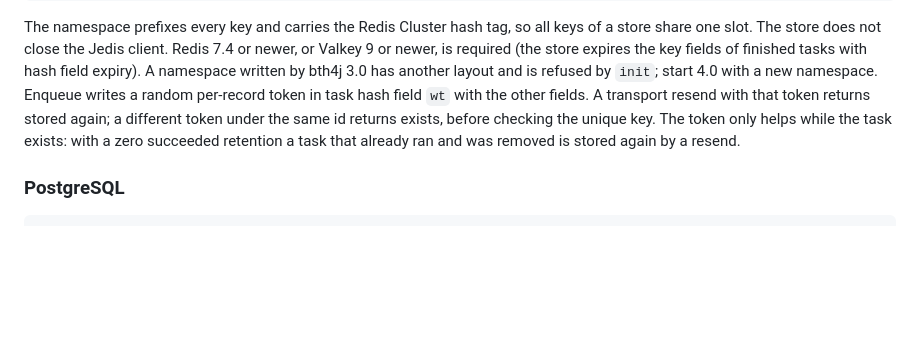
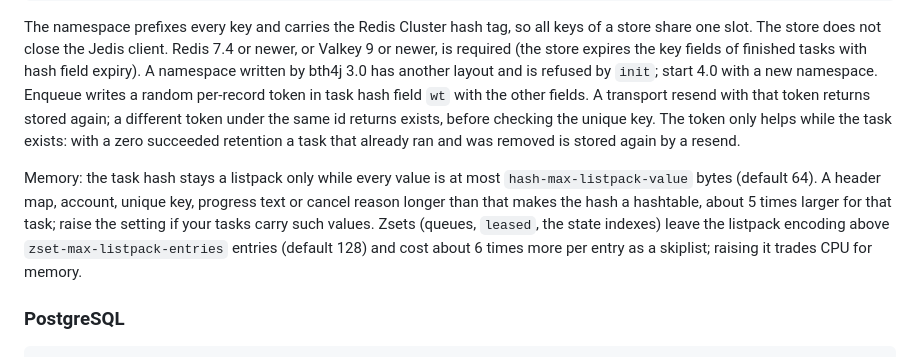
Before and after one commit to BonfireTrunk/bth4j, a Markdown page: README.md, the part around the change. Drawn GitHub-style; blank space fills up the shorter version.

````diff
--- a/README.md
+++ b/README.md
@@ -743,6 +743,12 @@ a different token under the same id returns exists, before checking the unique k
 the task exists: with a zero succeeded retention a task that already ran and was removed is stored again by a
 resend.
 
+Memory: the task hash stays a listpack only while every value is at most `hash-max-listpack-value` bytes
+(default 64). A header map, account, unique key, progress text or cancel reason longer than that makes the
+hash a hashtable, about 5 times larger for that task; raise the setting if your tasks carry such values.
+Zsets (queues, `leased`, the state indexes) leave the listpack encoding above `zset-max-listpack-entries`
+entries (default 128) and cost about 6 times more per entry as a skiplist; raising it trades CPU for memory.
+
 ### PostgreSQL
 
 ```java
````
Also changed, not shown: CHANGELOG.md (+2 -1 lines), docs/design-3.0.md (+21 -4 lines).
